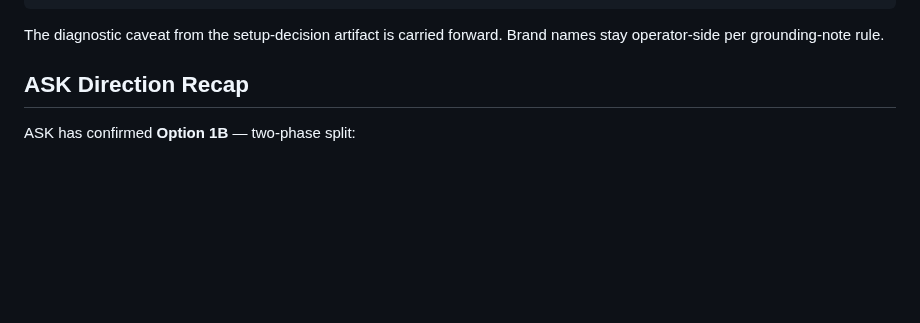
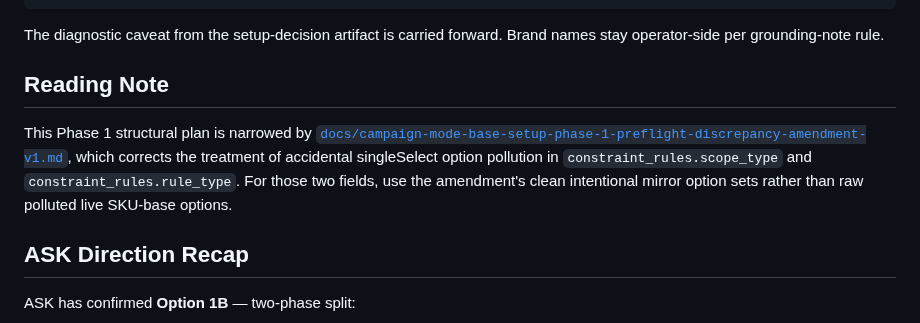
Before and after one commit to apexSolarKiss/asset-pipeline-ASK, a Markdown page: docs/campaign-mode-base-setup-phase-1-structural-plan-v1.md, the part around the change. Drawn GitHub-style; blank space fills up the shorter version.

````diff
--- a/docs/campaign-mode-base-setup-phase-1-structural-plan-v1.md
+++ b/docs/campaign-mode-base-setup-phase-1-structural-plan-v1.md
@@ -26,6 +26,10 @@ no authorization for Phase 1 mutation itself
 ```
 
 The diagnostic caveat from the setup-decision artifact is carried forward. Brand names stay operator-side per grounding-note rule.
+
+## Reading Note
+
+This Phase 1 structural plan is narrowed by [`docs/campaign-mode-base-setup-phase-1-preflight-discrepancy-amendment-v1.md`](campaign-mode-base-setup-phase-1-preflight-discrepancy-amendment-v1.md), which corrects the treatment of accidental singleSelect option pollution in `constraint_rules.scope_type` and `constraint_rules.rule_type`. For those two fields, use the amendment's clean intentional mirror option sets rather than raw polluted live SKU-base options.
 
 ## ASK Direction Recap
 
````
Also changed, not shown: docs/campaign-mode-base-setup-phase-1-preflight-discrepancy-amendment-v1.md (added, +126 -0 lines).
